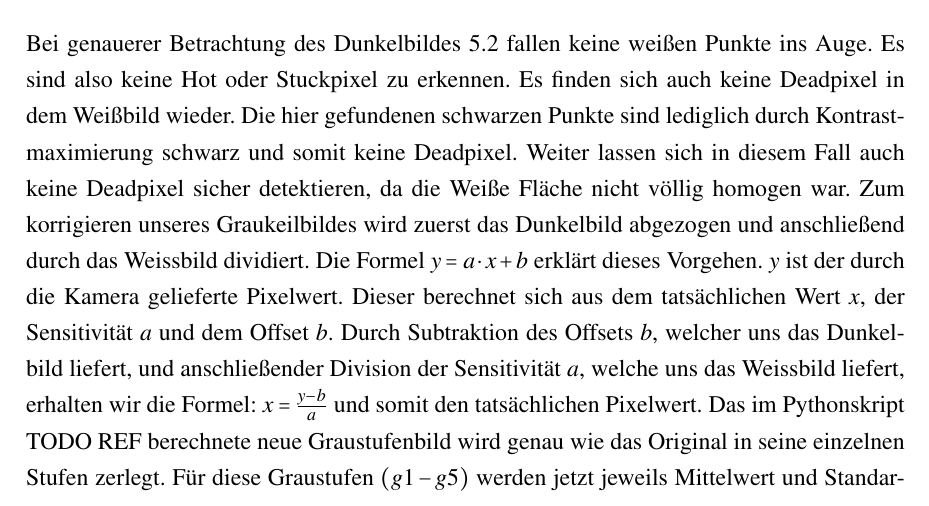
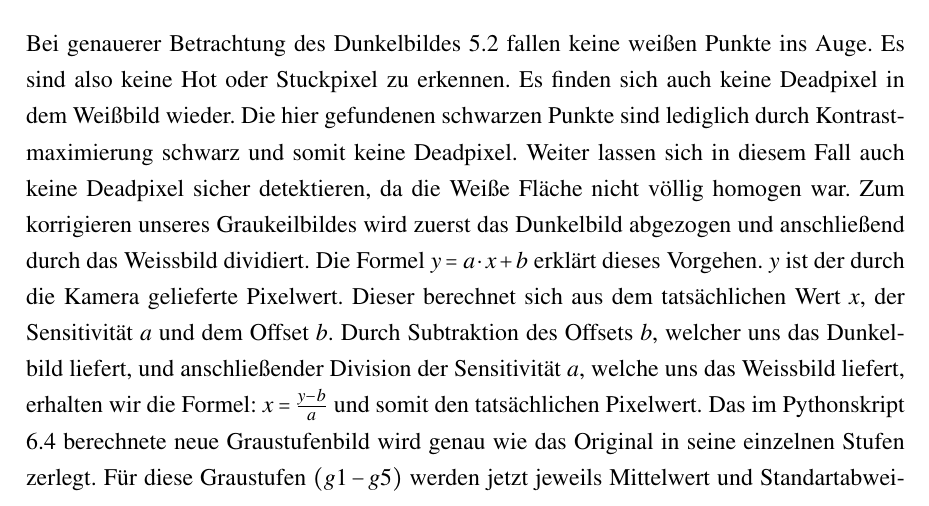
Before and after one commit to ftgg/SSS, a LaTeX document (2. Laborbericht/TGAI_Laborbericht.tex, which reads 2. Laborbericht/Versuche/v4.tex): part of page 21 of 26, cut so that both start at the same text. Compiled offline with pdfLaTeX.

Commit message:
V2 final

```diff
--- a/2. Laborbericht/Versuche/v4.tex
+++ b/2. Laborbericht/Versuche/v4.tex
@@ -41,7 +41,7 @@ Beim Vergleichen dieser Werte sollte sich eine Besserung des Bildes feststellen
 \section{Auswertung und Interpretation}
 Bei genauerer Betrachtung des Dunkelbildes \ref{img:Dunkelbild_normal} fallen keine weißen Punkte ins Auge. Es sind also keine Hot oder Stuckpixel zu erkennen. Es finden sich auch keine Deadpixel in dem Weißbild wieder. Die hier gefundenen schwarzen Punkte sind lediglich durch Kontrastmaximierung schwarz und somit keine Deadpixel. Weiter lassen sich in diesem Fall auch keine Deadpixel sicher detektieren, da die Weiße Fläche nicht völlig homogen war.
 Zum korrigieren unseres Graukeilbildes wird zuerst das Dunkelbild abgezogen und anschließend durch das Weissbild dividiert. Die Formel $y = a\cdot x+b$ erklärt dieses Vorgehen. $y$ ist der durch die Kamera gelieferte Pixelwert. Dieser berechnet sich aus dem tatsächlichen Wert $x$, der Sensitivität $a$ und dem Offset $b$. Durch Subtraktion des Offsets $b$, welcher uns das Dunkelbild liefert, und anschließender Division der Sensitivität $a$, welche uns das Weissbild liefert, erhalten wir die Formel: $x = \frac{y-b}{a}$ und somit den tatsächlichen Pixelwert.
-Das im Pythonskript TODO REF berechnete neue Graustufenbild wird genau wie das Original in seine einzelnen Stufen zerlegt. Für diese Graustufen $(g1 - g5)$ werden jetzt jeweils Mittelwert und Standartabweichung berechnet \ref{tab:VGL-TAB}. Hierbei wird deutlich, dass durch die Korrektur eine deutliche verbesserung erzielt wurde. das Rauschen, sichtbar an der Standartabweichung, wurde um bis zu 79 \% verbessert.
+Das im Pythonskript \ref{lst:Bildkorrektur} berechnete neue Graustufenbild wird genau wie das Original in seine einzelnen Stufen zerlegt. Für diese Graustufen $(g1 - g5)$ werden jetzt jeweils Mittelwert und Standartabweichung berechnet \ref{tab:VGL-TAB}. Hierbei wird deutlich, dass durch die Korrektur eine deutliche verbesserung erzielt wurde. das Rauschen, sichtbar an der Standartabweichung, wurde um bis zu 79 \% verbessert.
 
 In folgender Tabelle sind die Graustufen von g1 (Weiss) bis g5 (Schwarz) aufgelistet.
 \begin{table}[H]
```
Also changed, not shown: 2. Laborbericht/src/graustufen.tex (+1 -1 lines).
